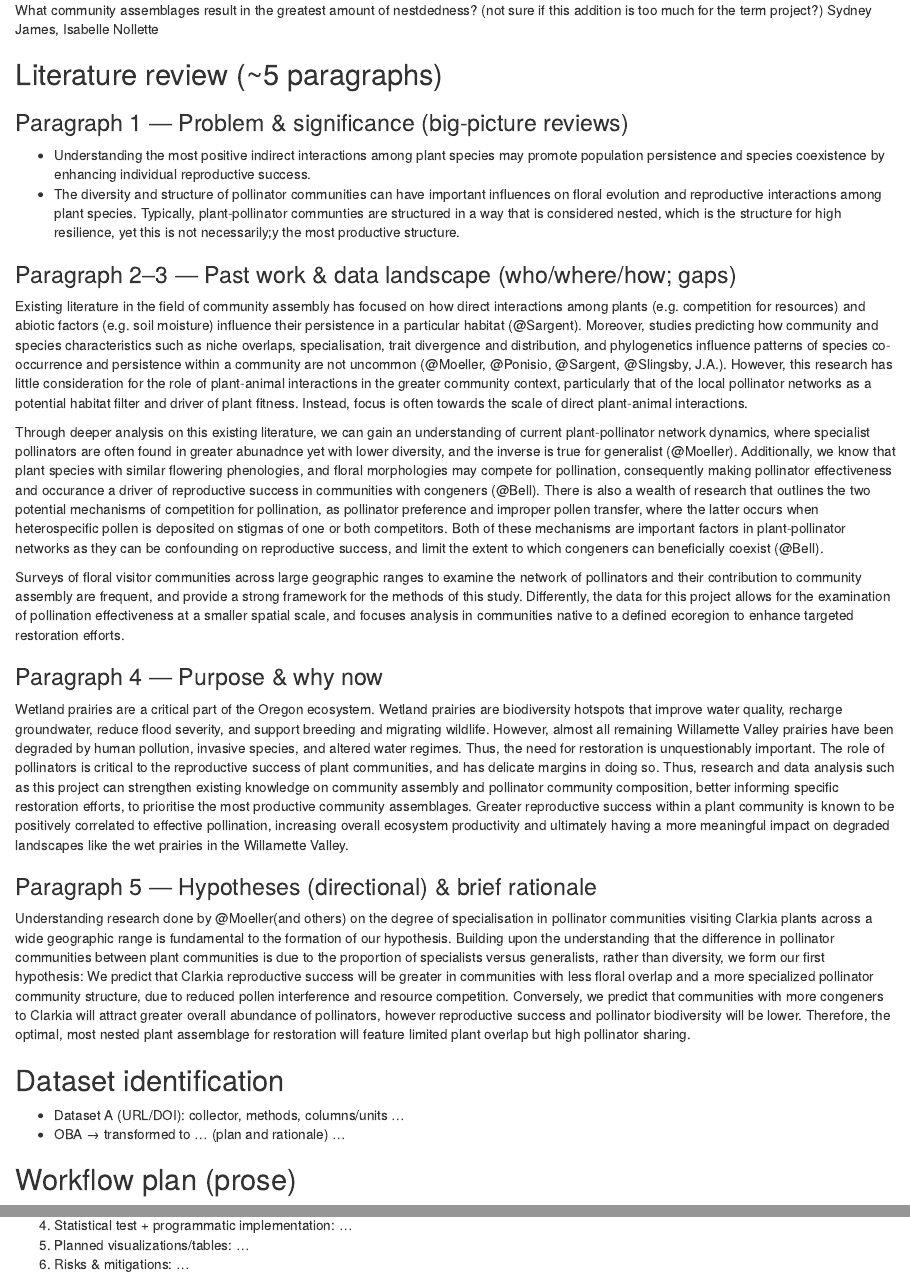
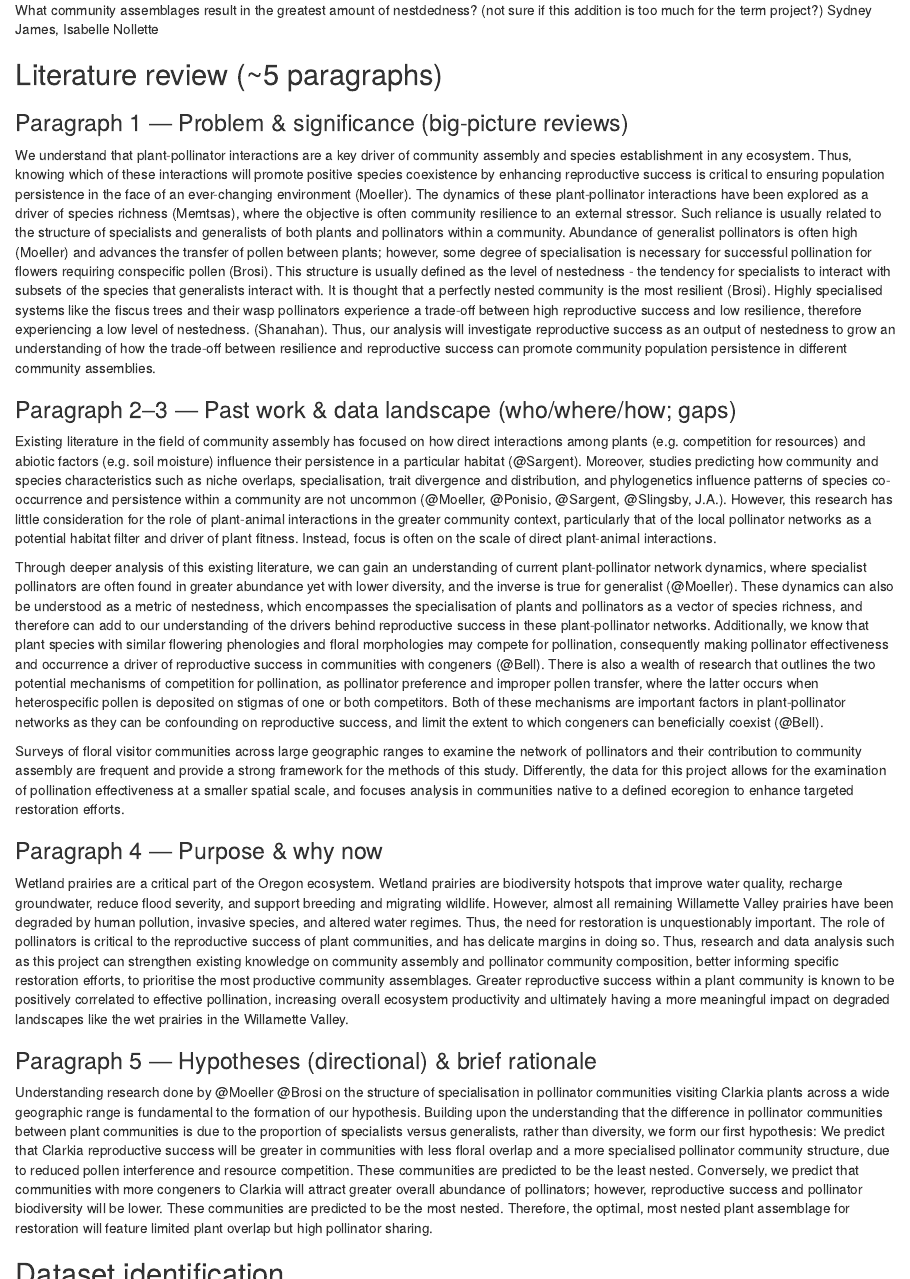
Before and after one commit to sydneyajms/final_community_assembly-SJIN, an R Markdown document (Literature Review for Final Project.Rmd): the page in a window 1100 px wide, from 160 px down, and a second part further down, joined at a grey line. Rendered offline with R 4.5, knitr and Pandoc, with nearby package versions.

Commit message:
updated lit rev

```diff
--- a/Literature Review for Final Project.Rmd
+++ b/Literature Review for Final Project.Rmd
@@ -13,16 +13,20 @@ Sydney James, Isabelle Nollette
 ## Literature review (~5 paragraphs)
 
 ### Paragraph 1 — Problem & significance (big‑picture reviews)
-- Understanding the most positive indirect interactions among plant species may promote population persistence and species coexistence by enhancing individual reproductive success.
-- The diversity and structure of pollinator communities can have important influences on floral evolution and reproductive interactions among plant species.
-Typically, plant-pollinator communties are structured in a way that is considered nested, which is the structure for high resilience, yet this is not necessarily;y the most productive structure.
+We understand that plant-pollinator interactions are a key driver of community assembly and species establishment in any ecosystem. Thus, knowing which of these interactions will promote positive species coexistence by enhancing reproductive success is critical to ensuring population persistence in the face of an ever-changing environment (Moeller).
+The dynamics of these plant-pollinator interactions have been explored as a driver of species richness (Memtsas), where the objective is often community resilience to an external stressor. Such reliance is usually related to the structure of specialists and generalists of both plants and pollinators within a community. Abundance of generalist pollinators is often high (Moeller) and advances the transfer of pollen between plants; however, some degree of specialisation is necessary for successful pollination for flowers requiring conspecific pollen (Brosi). This structure is usually defined as the level of nestedness - the tendency for specialists to interact with subsets of the species that generalists interact with. It is thought that a perfectly nested community is the most resilient (Brosi).
+Highly specialised systems like the fiscus trees and their wasp pollinators experience a trade-off between high reproductive success and low resilience, therefore experiencing a low level of nestedness. (Shanahan).
+Thus, our analysis will investigate reproductive success as an output of nestedness to grow an understanding of how the trade-off between resilience and reproductive success can promote community population persistence in different community assemblies.
+
+
 
 ### Paragraph 2–3 — Past work & data landscape (who/where/how; gaps)
-Existing literature in the field of community assembly has focused on how direct interactions among plants (e.g. competition for resources) and abiotic factors (e.g. soil moisture) influence their persistence in a particular habitat (@Sargent). Moreover, studies predicting how community and species characteristics such as niche overlaps, specialisation, trait divergence and distribution, and phylogenetics influence patterns of species co-occurrence and persistence within a community are not uncommon (@Moeller, @Ponisio, @Sargent, @Slingsby, J.A.). However, this research has little consideration for the role of plant-animal interactions in the greater community context, particularly that of the local pollinator networks as a potential habitat filter and driver of plant fitness. Instead, focus is often towards the scale of direct plant-animal interactions.
+Existing literature in the field of community assembly has focused on how direct interactions among plants (e.g. competition for resources) and abiotic factors (e.g. soil moisture) influence their persistence in a particular habitat (@Sargent). Moreover, studies predicting how community and species characteristics such as niche overlaps, specialisation, trait divergence and distribution, and phylogenetics influence patterns of species co-occurrence and persistence within a community are not uncommon (@Moeller, @Ponisio, @Sargent, @Slingsby, J.A.).
+However, this research has little consideration for the role of plant-animal interactions in the greater community context, particularly that of the local pollinator networks as a potential habitat filter and driver of plant fitness. Instead, focus is often on the scale of direct plant-animal interactions.
 
-Through deeper analysis on this existing literature, we can gain an understanding of current plant-pollinator network dynamics, where specialist pollinators are often found in greater abunadnce yet with lower diversity, and the inverse is true for generalist (@Moeller). Additionally, we know that plant species with similar flowering phenologies, and floral morphologies may compete for pollination, consequently making pollinator effectiveness and occurance a driver of reproductive success in communities with congeners (@Bell). There is also a wealth of research that outlines the two potential mechanisms of competition for pollination, as pollinator preference and improper pollen transfer, where the latter occurs when heterospecific pollen is deposited on stigmas of one or both competitors. Both of these mechanisms are important factors in plant-pollinator networks as they can be confounding on reproductive success, and limit the extent to which congeners can beneficially coexist (@Bell).
+Through deeper analysis of this existing literature, we can gain an understanding of current plant-pollinator network dynamics, where specialist pollinators are often found in greater abundance yet with lower diversity, and the inverse is true for generalist (@Moeller). These dynamics can also be understood as a metric of nestedness, which encompasses the specialisation of plants and pollinators as a vector of species richness, and therefore can add to our understanding of the drivers behind reproductive success in these plant-pollinator networks. Additionally, we know that plant species with similar flowering phenologies and floral morphologies may compete for pollination, consequently making pollinator effectiveness and occurrence a driver of reproductive success in communities with congeners (@Bell). There is also a wealth of research that outlines the two potential mechanisms of competition for pollination, as pollinator preference and improper pollen transfer, where the latter occurs when heterospecific pollen is deposited on stigmas of one or both competitors. Both of these mechanisms are important factors in plant-pollinator networks as they can be confounding on reproductive success, and limit the extent to which congeners can beneficially coexist (@Bell).
 
-Surveys of floral visitor communities across large geographic ranges to examine the network of pollinators and their contribution to community assembly are frequent, and provide a strong framework for the methods of this study. Differently, the data for this project allows for the examination of pollination effectiveness at a smaller spatial scale, and focuses analysis in communities native to a defined ecoregion to enhance targeted restoration efforts.
+Surveys of floral visitor communities across large geographic ranges to examine the network of pollinators and their contribution to community assembly are frequent and provide a strong framework for the methods of this study. Differently, the data for this project allows for the examination of pollination effectiveness at a smaller spatial scale, and focuses analysis in communities native to a defined ecoregion to enhance targeted restoration efforts.
 
 
 ### Paragraph 4 — Purpose & why now
@@ -30,14 +34,14 @@ Surveys of floral visitor communities across large geographic ranges to examine
 Wetland prairies are a critical part of the Oregon ecosystem. Wetland prairies are biodiversity hotspots that improve water quality, recharge groundwater, reduce flood severity, and support breeding and migrating wildlife. However, almost all remaining Willamette Valley prairies have been degraded by human pollution, invasive species, and altered water regimes. Thus, the need for restoration is unquestionably important. The role of pollinators is critical to the reproductive success of plant communities, and has delicate margins in doing so. Thus, research and data analysis such as this project can strengthen existing knowledge on community assembly and pollinator community composition, better informing specific restoration efforts, to prioritise the most productive community assemblages. Greater reproductive success within a plant community is known to be positively correlated to effective pollination, increasing overall ecosystem productivity and ultimately having a more meaningful impact on degraded landscapes like the wet prairies in the Willamette Valley.
 
 ### Paragraph 5 — Hypotheses (directional) & brief rationale
-Understanding research done by @Moeller(and others) on the degree of specialisation in pollinator communities visiting Clarkia plants across a wide geographic range is fundamental to the formation of our hypothesis. Building upon the understanding that the difference in pollinator communities between plant communities is due to the proportion of specialists versus generalists, rather than diversity, we form our first hypothesis:
-We predict that Clarkia reproductive success will be greater in communities with less floral overlap and a more specialized pollinator community structure, due to reduced pollen interference and resource competition.
-Conversely, we predict that communities with more congeners to Clarkia will attract greater overall abundance of pollinators, however reproductive success and pollinator biodiversity will be lower.
+Understanding research done by @Moeller @Brosi on the structure of specialisation in pollinator communities visiting Clarkia plants across a wide geographic range is fundamental to the formation of our hypothesis. Building upon the understanding that the difference in pollinator communities between plant communities is due to the proportion of specialists versus generalists, rather than diversity, we form our first hypothesis:
+We predict that Clarkia reproductive success will be greater in communities with less floral overlap and a more specialised pollinator community structure, due to reduced pollen interference and resource competition. These communities are predicted to be the least nested.
+Conversely, we predict that communities with more congeners to Clarkia will attract greater overall abundance of pollinators; however, reproductive success and pollinator biodiversity will be lower. These communities are predicted to be the most nested.
 Therefore, the optimal, most nested plant assemblage for restoration will feature limited plant overlap but high pollinator sharing.
 
 
 ## Dataset identification
-- Dataset A (URL/DOI): collector, methods, columns/units …
-- OBA → transformed to … (plan and rationale) …
+Our first data set was collected by the Hallett Lab at the University of Oregon for Jasmin Albert’s graduate research on community coexistence. Data was collected at the Hallett Lab’s Holiday Farm site in the Willamette Valley, Oregon, an area that experienced fire in 2020. Data were collected from sites and plots each year from 2021 to 2024, which were seeded with varying mixes of generalists and specialists.
+At each plot wihtin each stand, one 2mx2m plot was watched for 10 minutes, and a pollinator was collected when it touched the reproductive part of the flower.
 
 ## Workflow plan (prose)
@@ -47,3 +47,0 @@ Therefore, the optimal, most nested plant assemblage for restoration will featur
-4) Statistical test + programmatic implementation: …
-5) Planned visualizations/tables: …
-6) Risks & mitigations: …
```
Also changed, not shown: Literature Review for Final Project.Rmd (17 more changed lines).
